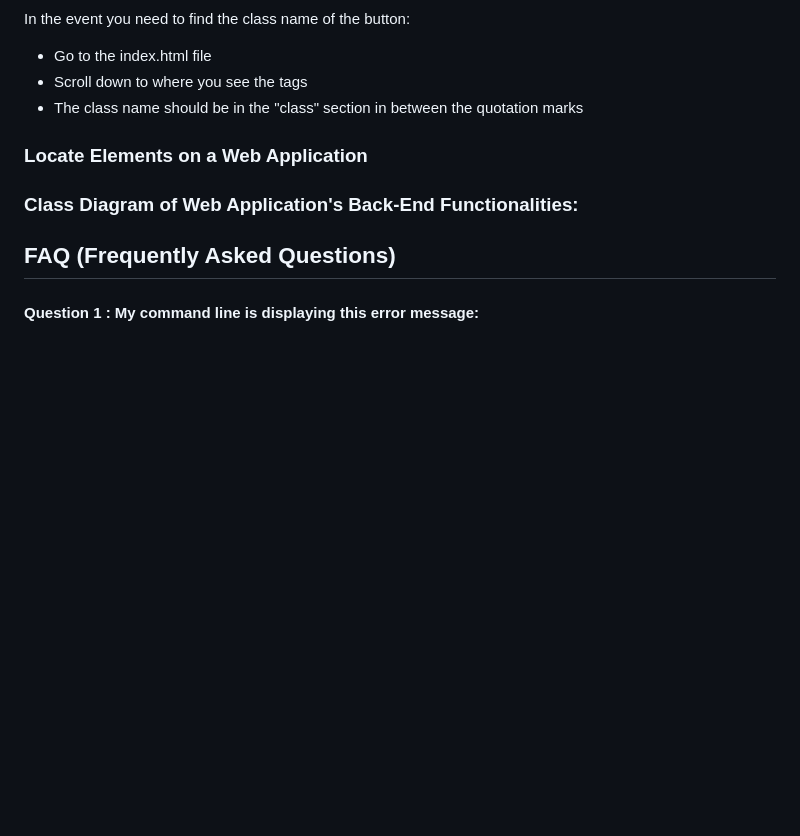
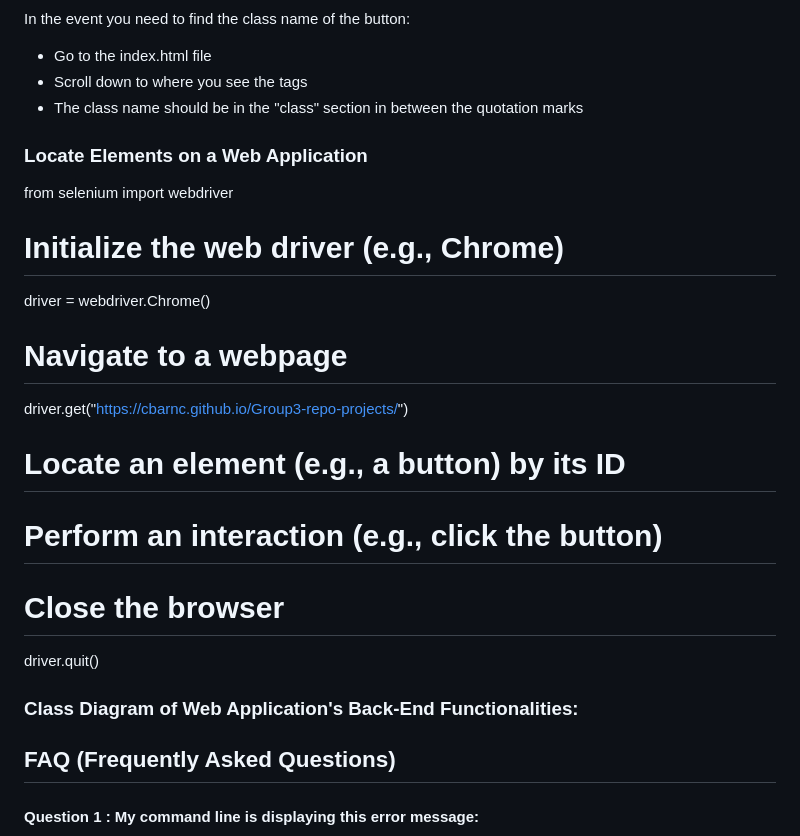
Before and after one commit to msteenab/Group3-repo-projects, a Markdown page: Selenium Lab.md, the part around the change. Drawn GitHub-style; blank space fills up the shorter version.

Commit message:
Update Selenium Lab.md
Added to Do it yourself(Click Button)

```diff
--- a/Selenium Lab.md
+++ b/Selenium Lab.md
@@ -123,6 +123,19 @@ In the event you need to find the class name of the button:
 <!-- Testing Comment Text Area -->
 
 <!-- Clicking a Button -->
+from selenium import webdriver
+# Initialize the web driver (e.g., Chrome)
+driver = webdriver.Chrome()
+
+# Navigate to a webpage
+driver.get("https://cbarnc.github.io/Group3-repo-projects/")
+
+# Locate an element (e.g., a button) by its ID
+
+# Perform an interaction (e.g., click the button)
+
+# Close the browser
+driver.quit()
 
 <!-- Close and Quit the Web Driver -->
 
```
